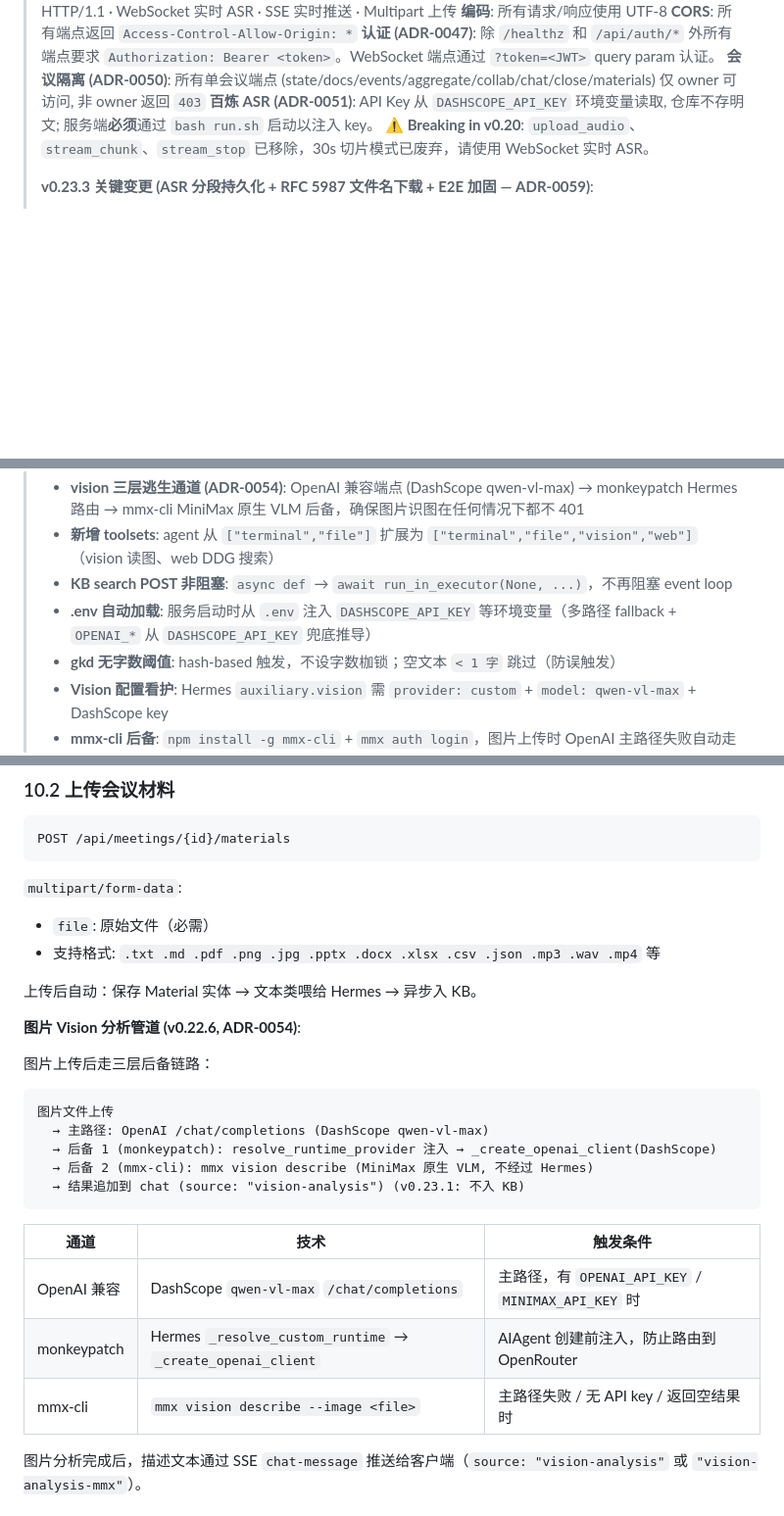
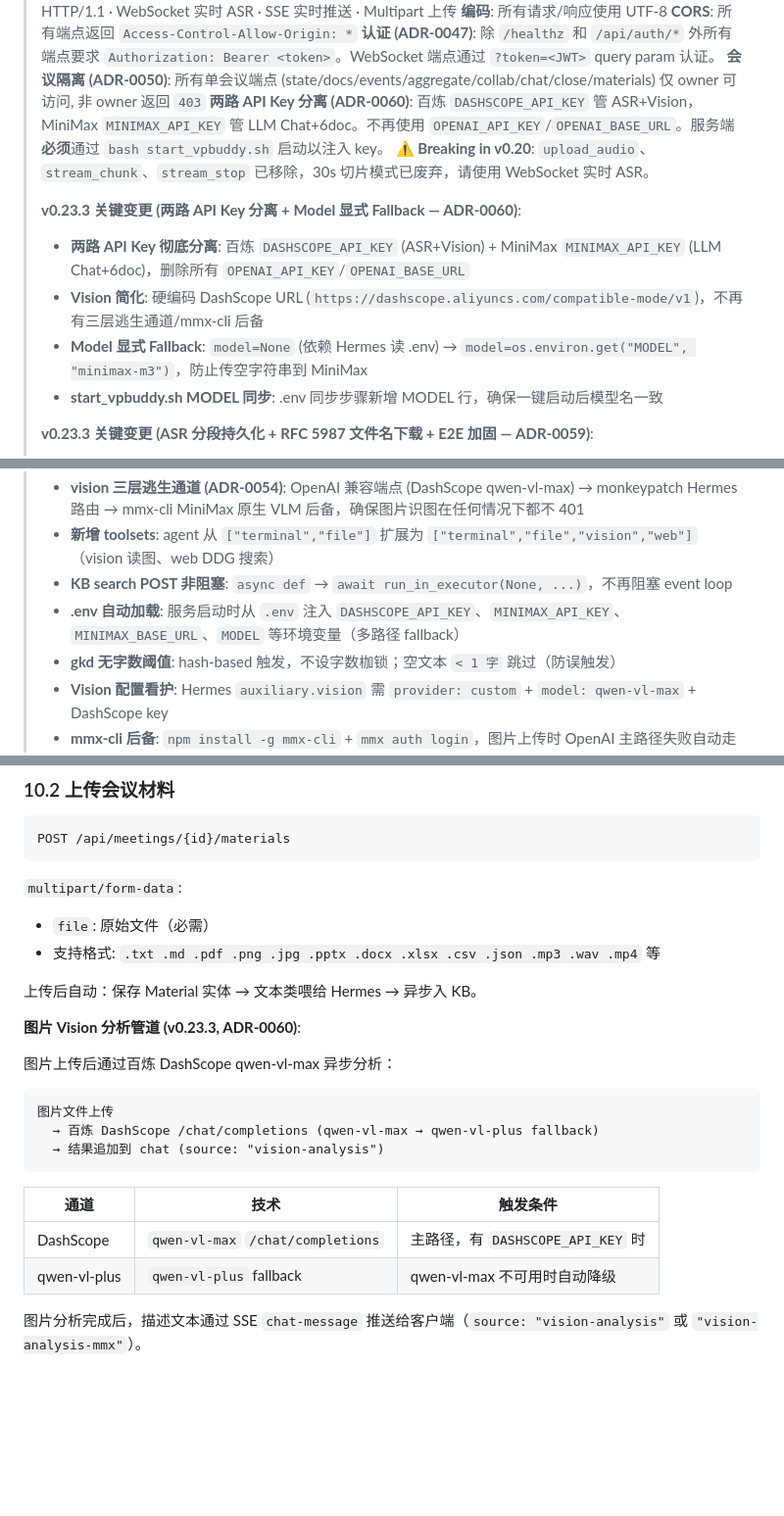
Before and after one commit to aotocode2026/vpbuddy, a Markdown page: docs/api-reference.md, 3 parts joined by grey strips. Shown at 98% size. Drawn GitHub-style; blank space fills up the shorter version.

Commit message:
docs(api-ref): API参考文档同步 ADR-0060 两路分离 + Vision 简化
- 头部说明: 百炼ASR → 两路API Key分离
- Vision管道: 三层逃生+mmx-cli → DashScope直达
- 删除所有 OPENAI_API_KEY/OPENAI_BASE_URL 引用
- 版本历史新增 2026-07-21 ADR-0060 条目
- 文件位置表移除 mmx-cli 引用

````diff
--- a/docs/api-reference.md
+++ b/docs/api-reference.md
@@ -7,8 +7,14 @@
 > **CORS**: 所有端点返回 `Access-Control-Allow-Origin: *`
 > **认证 (ADR-0047)**: 除 `/healthz` 和 `/api/auth/*` 外所有端点要求 `Authorization: Bearer <token>`。WebSocket 端点通过 `?token=<JWT>` query param 认证。
 > **会议隔离 (ADR-0050)**: 所有单会议端点 (state/docs/events/aggregate/collab/chat/close/materials) 仅 owner 可访问, 非 owner 返回 `403`
-> **百炼 ASR (ADR-0051)**: API Key 从 `DASHSCOPE_API_KEY` 环境变量读取, 仓库不存明文; 服务端**必须**通过 `bash run.sh` 启动以注入 key。
+> **两路 API Key 分离 (ADR-0060)**: 百炼 `DASHSCOPE_API_KEY` 管 ASR+Vision，MiniMax `MINIMAX_API_KEY` 管 LLM Chat+6doc。不再使用 `OPENAI_API_KEY`/`OPENAI_BASE_URL`。服务端**必须**通过 `bash start_vpbuddy.sh` 启动以注入 key。
 > **⚠️ Breaking in v0.20**: `upload_audio`、`stream_chunk`、`stream_stop` 已移除，30s 切片模式已废弃，请使用 WebSocket 实时 ASR。
+>
+> **v0.23.3 关键变更 (两路 API Key 分离 + Model 显式 Fallback — ADR-0060)**:
+> - **两路 API Key 彻底分离**: 百炼 `DASHSCOPE_API_KEY` (ASR+Vision) + MiniMax `MINIMAX_API_KEY` (LLM Chat+6doc)，删除所有 `OPENAI_API_KEY`/`OPENAI_BASE_URL`
+> - **Vision 简化**: 硬编码 DashScope URL (`https://dashscope.aliyuncs.com/compatible-mode/v1`)，不再有三层逃生通道/mmx-cli 后备
+> - **Model 显式 Fallback**: `model=None` (依赖 Hermes 读 .env) → `model=os.environ.get("MODEL", "minimax-m3")`，防止传空字符串到 MiniMax
+> - **start_vpbuddy.sh MODEL 同步**: .env 同步步骤新增 MODEL 行，确保一键启动后模型名一致
 >
 > **v0.23.3 关键变更 (ASR 分段持久化 + RFC 5987 文件名下载 + E2E 加固 — ADR-0059)**:
 > - **ASR 转写分段持久化 (#45)**: 每句转写完成后幂等写入 `data/meetings/{mid}.stream.json` → `transcript_segments[]`，服务重启/崩溃不再丢失。分段 id = `{recording_session_id}:{sentence_count}`，噪音和空文本自动跳过。
@@ -46,7 +52,7 @@
 > - **vision 三层逃生通道 (ADR-0054)**: OpenAI 兼容端点 (DashScope qwen-vl-max) → monkeypatch Hermes 路由 → mmx-cli MiniMax 原生 VLM 后备，确保图片识图在任何情况下都不 401
 > - **新增 toolsets**: agent 从 `["terminal","file"]` 扩展为 `["terminal","file","vision","web"]`（vision 读图、web DDG 搜索）
 > - **KB search POST 非阻塞**: `async def` → `await run_in_executor(None, ...)`，不再阻塞 event loop
-> - **.env 自动加载**: 服务启动时从 `.env` 注入 `DASHSCOPE_API_KEY` 等环境变量（多路径 fallback + `OPENAI_*` 从 `DASHSCOPE_API_KEY` 兜底推导）
+> - **.env 自动加载**: 服务启动时从 `.env` 注入 `DASHSCOPE_API_KEY`、`MINIMAX_API_KEY`、`MINIMAX_BASE_URL`、`MODEL` 等环境变量（多路径 fallback）
 > - **gkd 无字数阈值**: hash-based 触发，不设字数枷锁；空文本 `< 1 字` 跳过（防误触发）
 > - **Vision 配置看护**: Hermes `auxiliary.vision` 需 `provider: custom` + `model: qwen-vl-max` + DashScope key
 > - **mmx-cli 后备**: `npm install -g mmx-cli` + `mmx auth login`，图片上传时 OpenAI 主路径失败自动走 MiniMax 原生 VLM
@@ -737,23 +743,20 @@ POST /api/meetings/{id}/materials
 
 上传后自动：保存 Material 实体 → 文本类喂给 Hermes → 异步入 KB。
 
-**图片 Vision 分析管道 (v0.22.6, ADR-0054)**:
+**图片 Vision 分析管道 (v0.23.3, ADR-0060)**:
 
-图片上传后走三层后备链路：
+图片上传后通过百炼 DashScope qwen-vl-max 异步分析：
 
 ```
 图片文件上传
-  → 主路径: OpenAI /chat/completions (DashScope qwen-vl-max)
-  → 后备 1 (monkeypatch): resolve_runtime_provider 注入 → _create_openai_client(DashScope)
-  → 后备 2 (mmx-cli): mmx vision describe (MiniMax 原生 VLM, 不经过 Hermes)
-  → 结果追加到 chat (source: "vision-analysis") (v0.23.1: 不入 KB)
+  → 百炼 DashScope /chat/completions (qwen-vl-max → qwen-vl-plus fallback)
+  → 结果追加到 chat (source: "vision-analysis")
 ```
 
 | 通道 | 技术 | 触发条件 |
 |------|------|----------|
-| OpenAI 兼容 | DashScope `qwen-vl-max` `/chat/completions` | 主路径，有 `OPENAI_API_KEY` / `MINIMAX_API_KEY` 时 |
-| monkeypatch | Hermes `_resolve_custom_runtime` → `_create_openai_client` | AIAgent 创建前注入，防止路由到 OpenRouter |
-| mmx-cli | `mmx vision describe --image <file>` | 主路径失败 / 无 API key / 返回空结果时 |
+| DashScope | `qwen-vl-max` `/chat/completions` | 主路径，有 `DASHSCOPE_API_KEY` 时 |
+| qwen-vl-plus | `qwen-vl-plus` fallback | qwen-vl-max 不可用时自动降级 |
 
 图片分析完成后，描述文本通过 SSE `chat-message` 推送给客户端（`source: "vision-analysis"` 或 `"vision-analysis-mmx"`）。
 
````
Also changed, not shown: other parts of docs/api-reference.md (+2 -2 lines).
